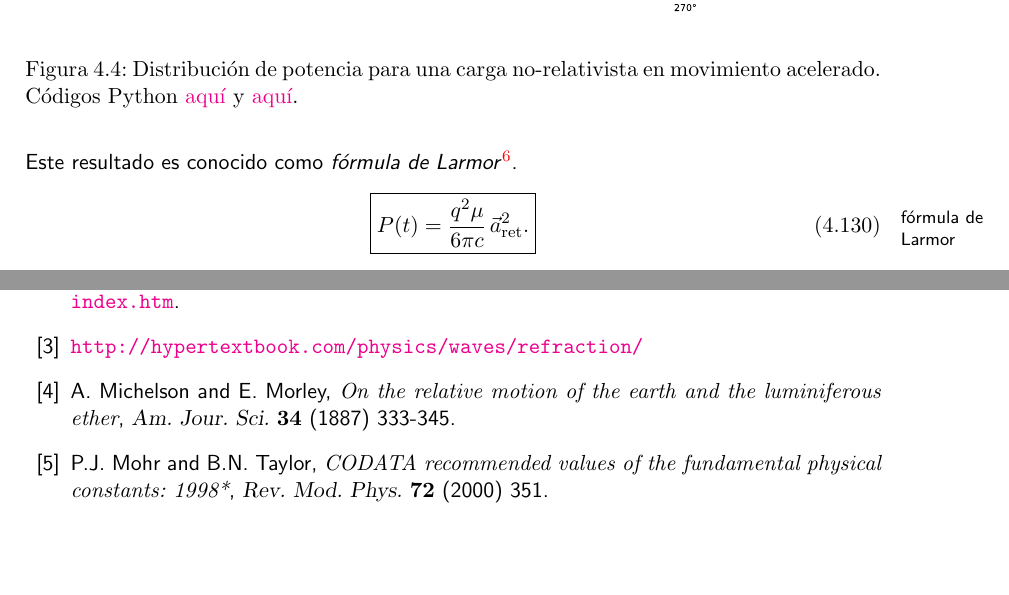
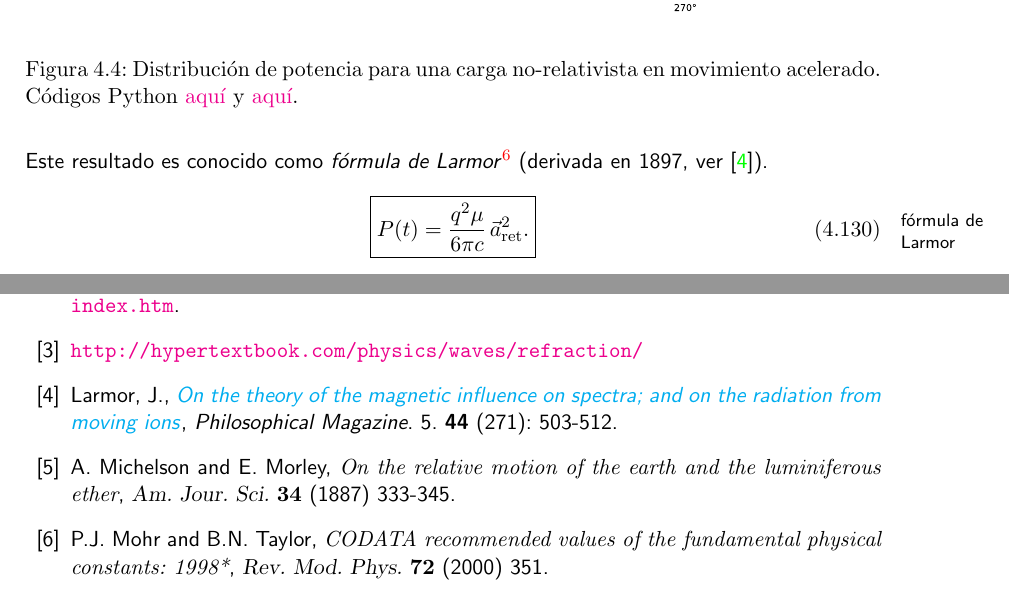
Before and after one commit to gfrubi/electrodinamica, a LaTeX document (electrodinamica.tex, which reads bibliografia.tex, cap-Radiacion.tex): two parts of pages 121 and 230 of 231 before the commit and two parts of pages 121 and 230 of 232 after it, joined at a grey line, cut so that both start at the same text, the shorter picture padded with empty space. Compiled offline with pdfLaTeX.

Commit message:
agregada ref. a paper de Larmor

```diff
--- a/bibliografia.tex
+++ b/bibliografia.tex
@@ -7,6 +7,8 @@
 
 \bibitem{hyper}
 \url{http://hypertextbook.com/physics/waves/refraction/}
+
+\bibitem{Larmor} Larmor, J., \href{doi.org/10.1080/14786449708621095}{\textit{On the theory of the magnetic influence on spectra; and on the radiation from moving ions}}, \textsl{Philosophical Magazine}. 5. \textbf{44} (271): 503-512.
 
 \bibitem{MM87} A. Michelson and E. Morley, {\it On the relative motion of the earth and the luminiferous ether}, {\sl Am. Jour. Sci.} {\bf 34} (1887) 333-345.
 
--- a/cap-Radiacion.tex
+++ b/cap-Radiacion.tex
@@ -629,7 +629,7 @@ P(t)  & =&\oint_{\Omega}\frac{dP}{d\Omega}(t)\,d\Omega\\
 & =&\frac{q^2\mu}{16\pi^2c}\,\vec{a}^2_{\rm ret}\, \frac{4}{3}\,2\pi \\
 & =&\frac{q^2\mu}{6\pi c}\,\vec{a}^2_{\rm ret}.
 \end{eqnarray}
-Este resultado es conocido como \emph{fórmula de Larmor}\footnote{Joseph Larmor (1857-1942): físico y matemático irlandés. Ver \url{http://es.wikipedia.org/wiki/Joseph_Larmor}.}.
+Este resultado es conocido como \emph{fórmula de Larmor}\footnote{Joseph Larmor (1857-1942): físico y matemático irlandés. Ver \url{http://es.wikipedia.org/wiki/Joseph_Larmor}.} (derivada en 1897, ver \cite{Larmor}).
 %\begin{equation}
 %\boxed{P=\frac{2q^2}{3c^3}\,\vec{a}^2.}\label{R-larmor}
 %\end{equation}
```
